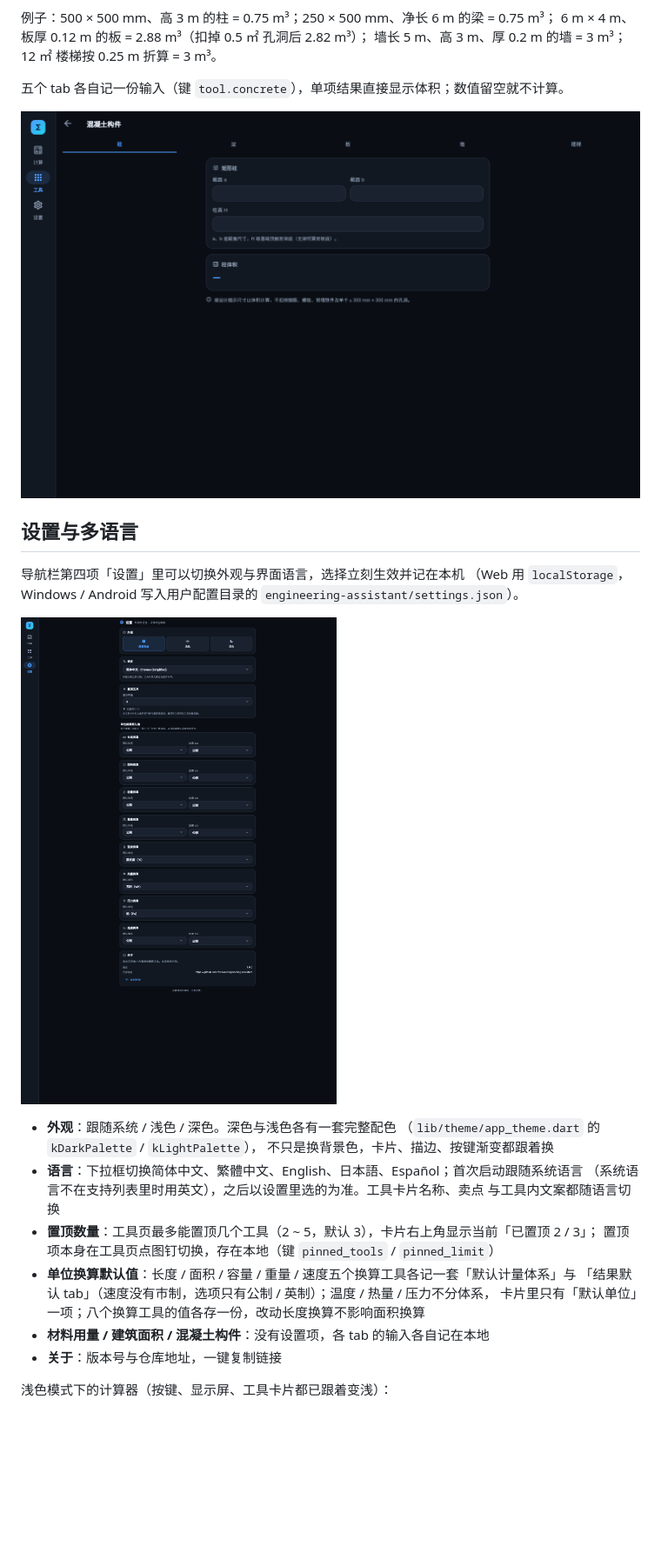
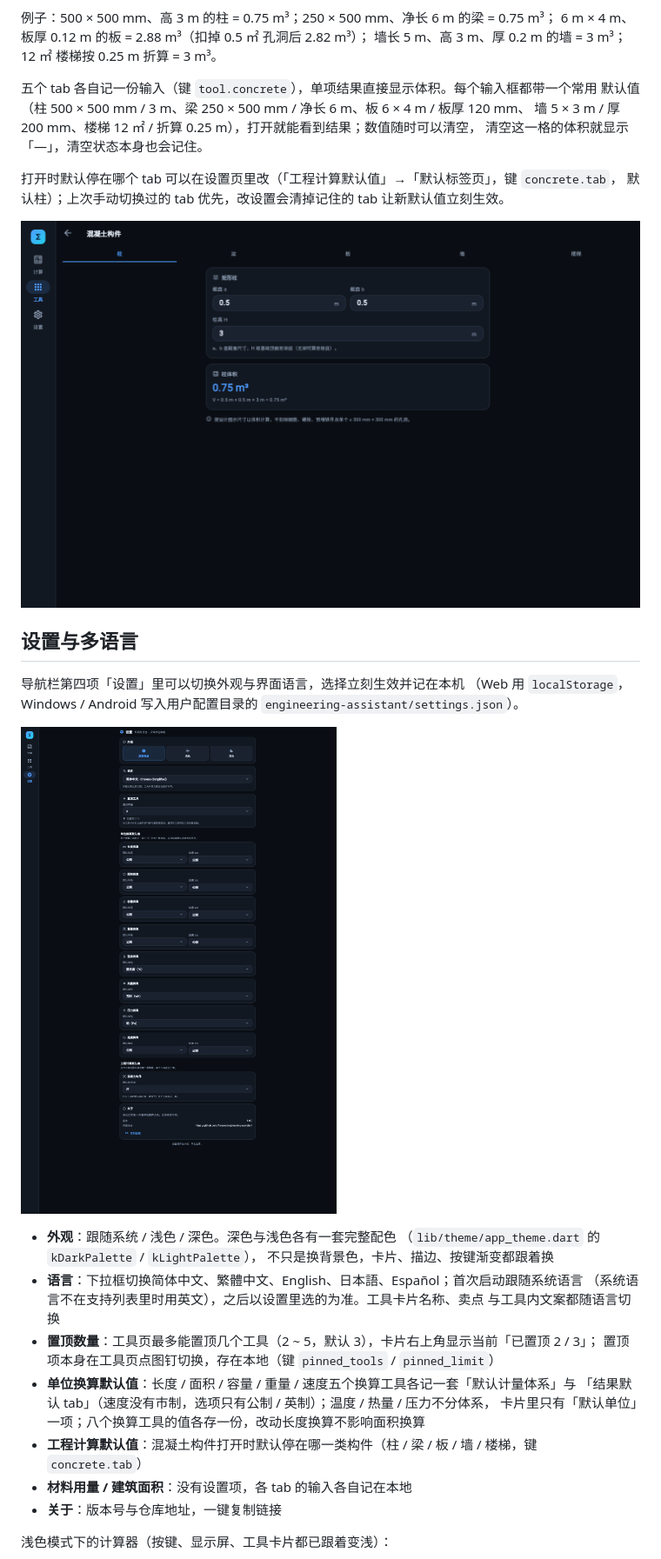
Before and after one commit to freewu/engineering-assistant, a Markdown page: README.md, the part around the change. Shown at 87% size. GitHub-like rendering; pictures changed too: docs/screenshots/concrete.png, docs/screenshots/settings.png; blank space fills up the shorter version.

```diff
--- a/README.md
+++ b/README.md
@@ -117,7 +117,13 @@ Web 端可深链：`?page=tools` 打开工具页（`?page=settings` 打开设置
 6 m × 4 m、板厚 0.12 m 的板 = 2.88 m³（扣掉 0.5 ㎡ 孔洞后 2.82 m³）；
 墙长 5 m、高 3 m、厚 0.2 m 的墙 = 3 m³；12 ㎡ 楼梯按 0.25 m 折算 = 3 m³。
 
-五个 tab 各自记一份输入（键 `tool.concrete`），单项结果直接显示体积；数值留空就不计算。
+五个 tab 各自记一份输入（键 `tool.concrete`），单项结果直接显示体积。每个输入框都带一个常用
+默认值（柱 500 × 500 mm / 3 m、梁 250 × 500 mm / 净长 6 m、板 6 × 4 m / 板厚 120 mm、
+墙 5 × 3 m / 厚 200 mm、楼梯 12 ㎡ / 折算 0.25 m），打开就能看到结果；数值随时可以清空，
+清空这一格的体积就显示「—」，清空状态本身也会记住。
+
+打开时默认停在哪个 tab 可以在设置页里改（「工程计算默认值」→「默认标签页」，键 `concrete.tab`，
+默认柱）；上次手动切换过的 tab 优先，改设置会清掉记住的 tab 让新默认值立刻生效。
 
 ![混凝土构件](docs/screenshots/concrete.png)
 
@@ -139,7 +145,8 @@ Web 端可深链：`?page=tools` 打开工具页（`?page=settings` 打开设置
 - **单位换算默认值**：长度 / 面积 / 容量 / 重量 / 速度五个换算工具各记一套「默认计量体系」与
   「结果默认 tab」（速度没有市制，选项只有公制 / 英制）；温度 / 热量 / 压力不分体系，
   卡片里只有「默认单位」一项；八个换算工具的值各存一份，改动长度换算不影响面积换算
-- **材料用量 / 建筑面积 / 混凝土构件**：没有设置项，各 tab 的输入各自记在本地
+- **工程计算默认值**：混凝土构件打开时默认停在哪一类构件（柱 / 梁 / 板 / 墙 / 楼梯，键 `concrete.tab`）
+- **材料用量 / 建筑面积**：没有设置项，各 tab 的输入各自记在本地
 - **关于**：版本号与仓库地址，一键复制链接
 
 浅色模式下的计算器（按键、显示屏、工具卡片都已跟着变浅）：
```
Also changed, not shown: AGENTS.md (+1 -1 lines), 8 other files.
